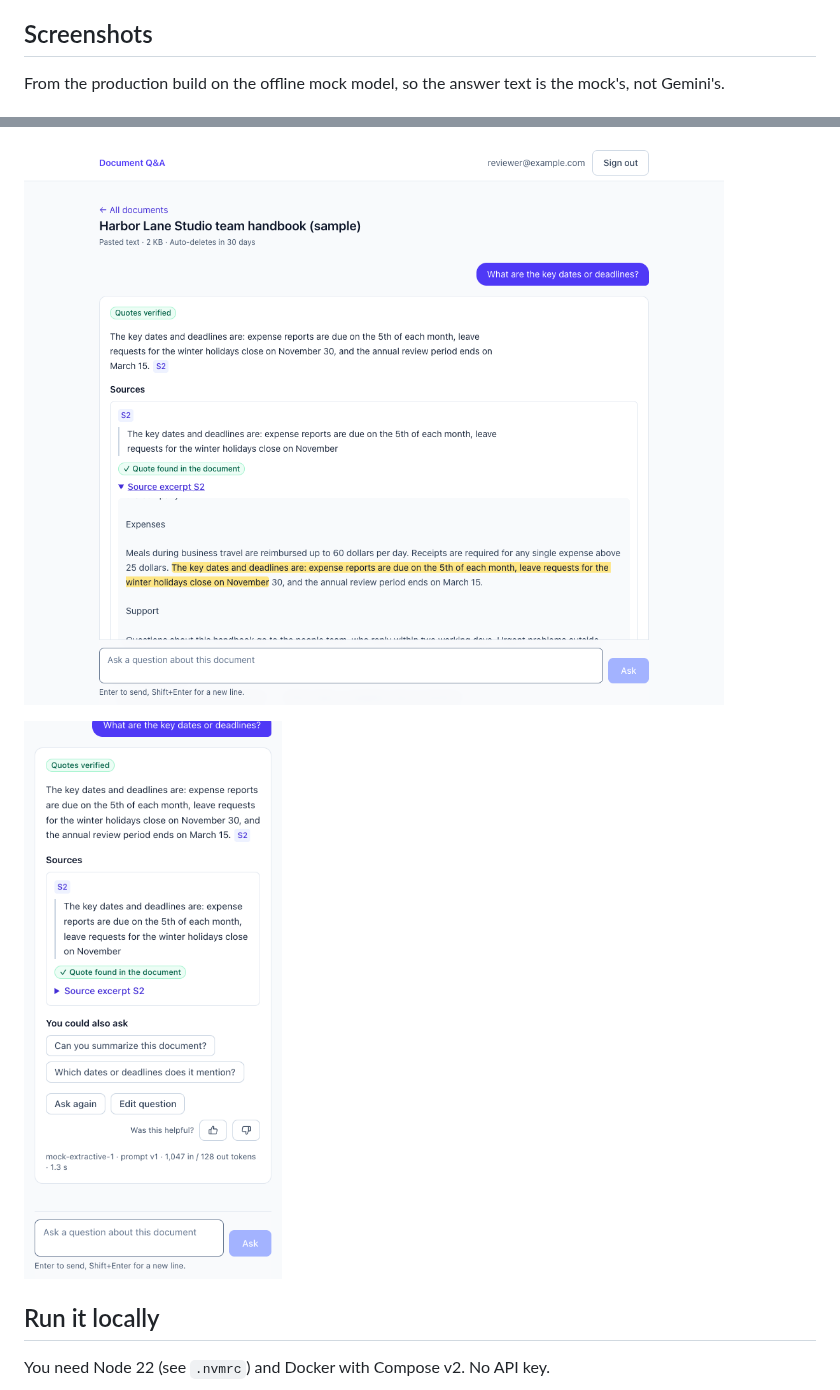
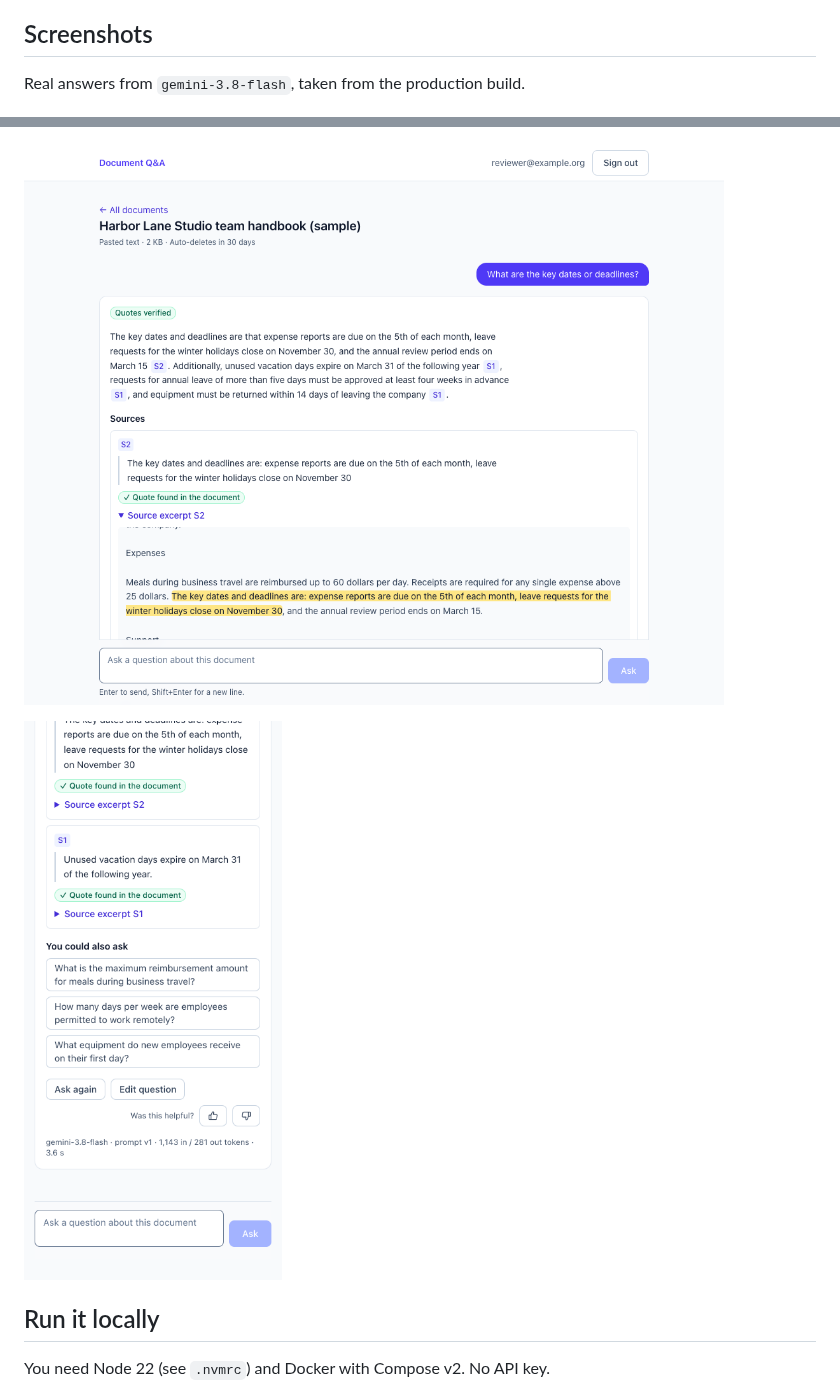
Before and after one commit to nestor29-developer/AI-assisted-app, a Markdown page: README.md, 2 parts joined by grey strips. Rendered like a GitHub page; pictures changed too: docs/images/answer.png, docs/images/phone.png.

```diff
--- a/README.md
+++ b/README.md
@@ -10,7 +10,7 @@ Built for the Full Stack AI Engineer assessment with Next.js and TypeScript, Pos
 
 ## Screenshots
 
-From the production build on the offline mock model, so the answer text is the mock's, not Gemini's.
+Real answers from `gemini-3.8-flash`, taken from the production build.
 
 ![The documents page with the sample document filled in and one document listed](docs/images/documents.png)
 
```
Also changed, not shown: other parts of README.md (+1 -1 lines), docs/images/documents.png.
